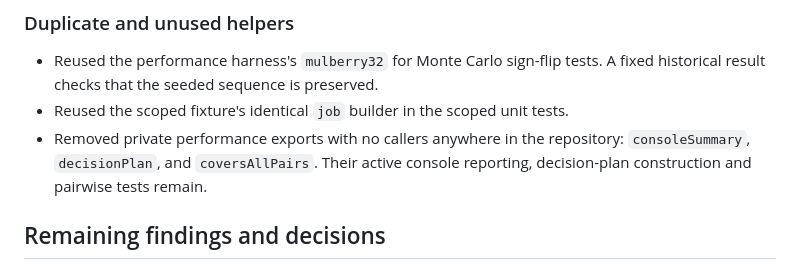
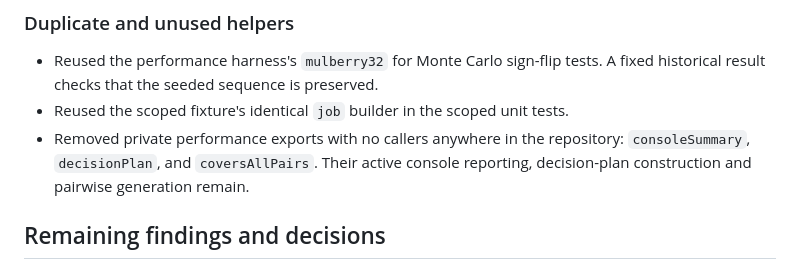
Before and after one commit to ksaurav24/valve, a Markdown page: audits/unslopifying.md, the part around the change. GitHub-like rendering.

```diff
--- a/audits/unslopifying.md
+++ b/audits/unslopifying.md
@@ -64,7 +64,7 @@ The audit used a clean worktree, excluding the original checkout's local edits.
 - Reused the scoped fixture's identical `job` builder in the scoped unit tests.
 - Removed private performance exports with no callers anywhere in the repository:
   `consoleSummary`, `decisionPlan`, and `coversAllPairs`. Their active console
-  reporting, decision-plan construction and pairwise tests remain.
+  reporting, decision-plan construction and pairwise generation remain.
 
 ## Remaining findings and decisions
 
```
Also changed, not shown: audits/unslopifying-removal-evidence.md (added, +191 -0 lines).
